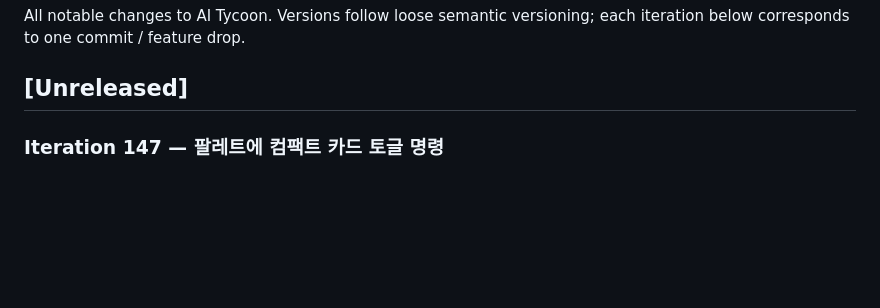
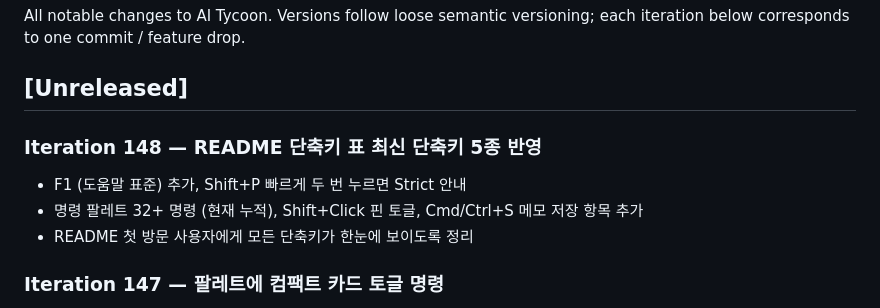
Before and after one commit to easygap/AI-Tycoon, a Markdown page: CHANGELOG.md, the part around the change. GitHub-like rendering; blank space fills up the shorter version.

```diff
--- a/CHANGELOG.md
+++ b/CHANGELOG.md
@@ -4,6 +4,11 @@ All notable changes to AI Tycoon. Versions follow loose semantic versioning;
 each iteration below corresponds to one commit / feature drop.
 
 ## [Unreleased]
+
+### Iteration 148 — README 단축키 표 최신 단축키 5종 반영
+- F1 (도움말 표준) 추가, Shift+P 빠르게 두 번 누르면 Strict 안내
+- 명령 팔레트 32+ 명령 (현재 누적), Shift+Click 핀 토글, Cmd/Ctrl+S 메모 저장 항목 추가
+- README 첫 방문 사용자에게 모든 단축키가 한눈에 보이도록 정리
 
 ### Iteration 147 — 팔레트에 컴팩트 카드 토글 명령
 - 사이드 패널 우측의 작은 컴팩트 토글 버튼을 누르지 않아도 Ctrl+K 로 빠르게 전환
```
Also changed, not shown: README.md (+5 -3 lines).
